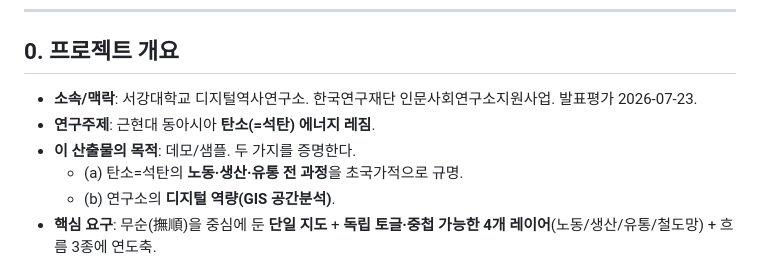
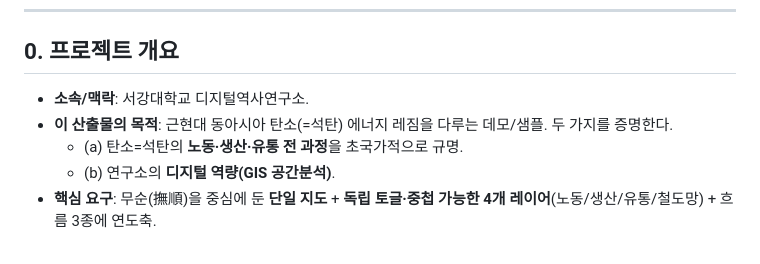
Before and after one commit to littlekg87/carbon-energy-regime, a Markdown page: SPEC.md, the part around the change. Rendered like a GitHub page.

```diff
--- a/SPEC.md
+++ b/SPEC.md
@@ -8,9 +8,8 @@
 
 ## 0. 프로젝트 개요
 
-- **소속/맥락**: 서강대학교 디지털역사연구소. 한국연구재단 인문사회연구소지원사업. 발표평가 2026-07-23.
-- **연구주제**: 근현대 동아시아 **탄소(=석탄) 에너지 레짐**.
-- **이 산출물의 목적**: 데모/샘플. 두 가지를 증명한다.
+- **소속/맥락**: 서강대학교 디지털역사연구소.
+- **이 산출물의 목적**: 근현대 동아시아 탄소(=석탄) 에너지 레짐을 다루는 데모/샘플. 두 가지를 증명한다.
   - (a) 탄소=석탄의 **노동·생산·유통 전 과정**을 초국가적으로 규명.
   - (b) 연구소의 **디지털 역량(GIS 공간분석)**.
 - **핵심 요구**: 무순(撫順)을 중심에 둔 **단일 지도** + **독립 토글·중첩 가능한 4개 레이어**(노동/생산/유통/철도망) + 흐름 3종에 연도축.
```
Also changed, not shown: README.md (+34 -0 lines).
